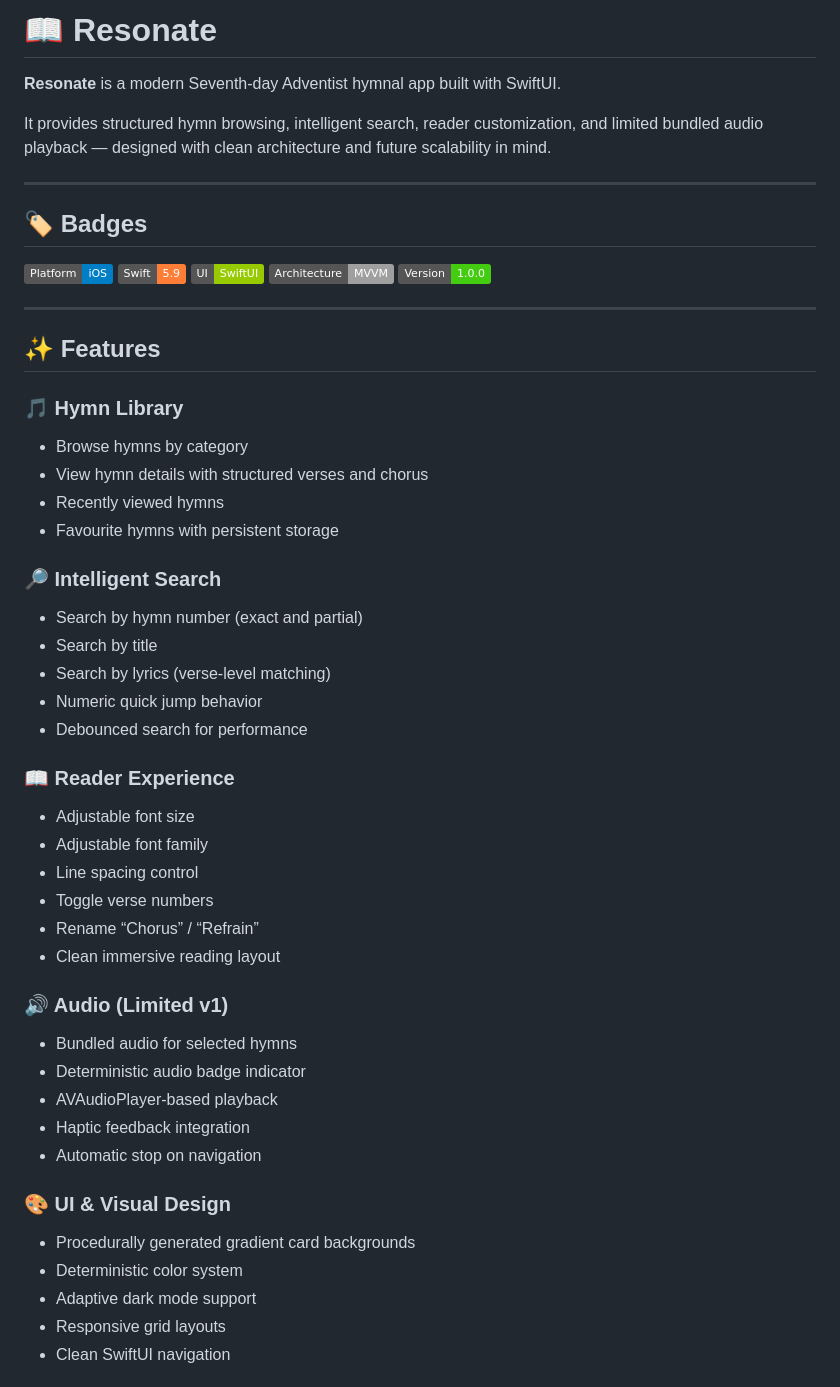
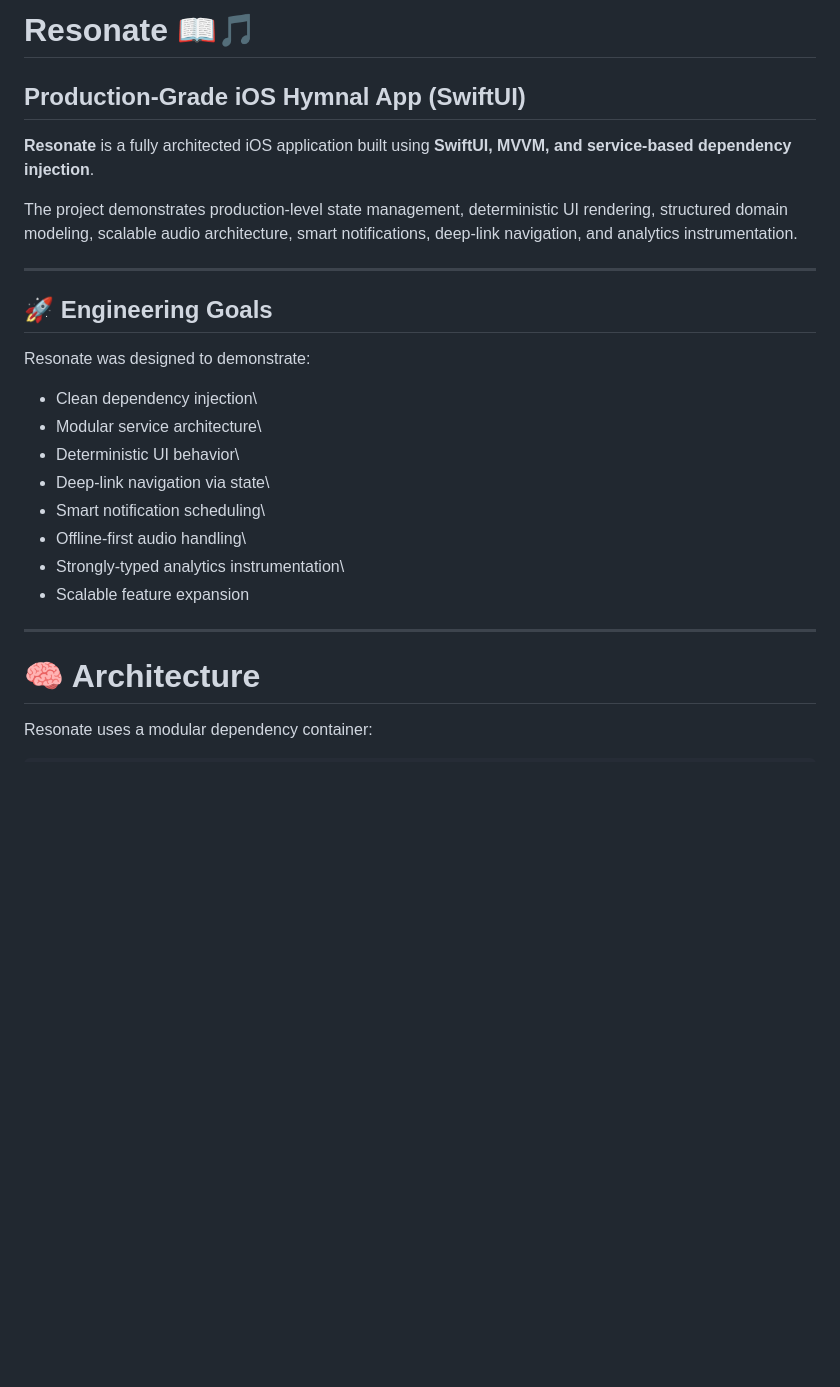
Before and after one commit to sireclifford/Resonate, a Markdown page: README.md, the part around one of its changes. GitHub-like rendering; badges without logos; blank space fills up the shorter version.

```diff
--- a/README.md
+++ b/README.md
@@ -1,55 +1,33 @@
-# 📖 Resonate
+# Resonate 📖🎵
 
-**Resonate** is a modern Seventh-day Adventist hymnal app built with SwiftUI.
+## Production-Grade iOS Hymnal App (SwiftUI)
 
-It provides structured hymn browsing, intelligent search, reader customization, and limited bundled audio playback — designed with clean architecture and future scalability in mind.
+**Resonate** is a fully architected iOS application built using
+**SwiftUI, MVVM, and service-based dependency injection**.
 
----
+The project demonstrates production-level state management,
+deterministic UI rendering, structured domain modeling, scalable audio
+architecture, smart notifications, deep-link navigation, and analytics
+instrumentation.
 
-## 🏷 Badges
+------------------------------------------------------------------------
 
-![Platform](https://img.shields.io/badge/Platform-iOS-blue)
-![Swift](https://img.shields.io/badge/Swift-5.9-orange)
-![SwiftUI](https://img.shields.io/badge/UI-SwiftUI-green)
-![Architecture](https://img.shields.io/badge/Architecture-MVVM-lightgrey)
-![Version](https://img.shields.io/badge/Version-1.0.0-success)
+## 🚀 Engineering Goals
 
----
+Resonate was designed to demonstrate:
 
-## ✨ Features
+-   Clean dependency injection\
+-   Modular service architecture\
+-   Deterministic UI behavior\
+-   Deep-link navigation via state\
+-   Smart notification scheduling\
+-   Offline-first audio handling\
+-   Strongly-typed analytics instrumentation\
+-   Scalable feature expansion
 
-### 🎵 Hymn Library
-- Browse hymns by category
-- View hymn details with structured verses and chorus
-- Recently viewed hymns
-- Favourite hymns with persistent storage
+------------------------------------------------------------------------
 
-### 🔎 Intelligent Search
-- Search by hymn number (exact and partial)
-- Search by title
-- Search by lyrics (verse-level matching)
-- Numeric quick jump behavior
-- Debounced search for performance
+# 🧠 Architecture
 
-### 📖 Reader Experience
-- Adjustable font size
-- Adjustable font family
-- Line spacing control
-- Toggle verse numbers
-- Rename “Chorus” / “Refrain”
-- Clean immersive reading layout
+Resonate uses a modular dependency container:
 
-### 🔊 Audio (Limited v1)
-- Bundled audio for selected hymns
-- Deterministic audio badge indicator
-- AVAudioPlayer-based playback
-- Haptic feedback integration
-- Automatic stop on navigation
-
-### 🎨 UI & Visual Design
-- Procedurally generated gradient card backgrounds
-- Deterministic color system
-- Adaptive dark mode support
-- Responsive grid layouts
-- Clean SwiftUI navigation
-
```
Also changed, not shown: other parts of README.md (+132 -116 lines).
